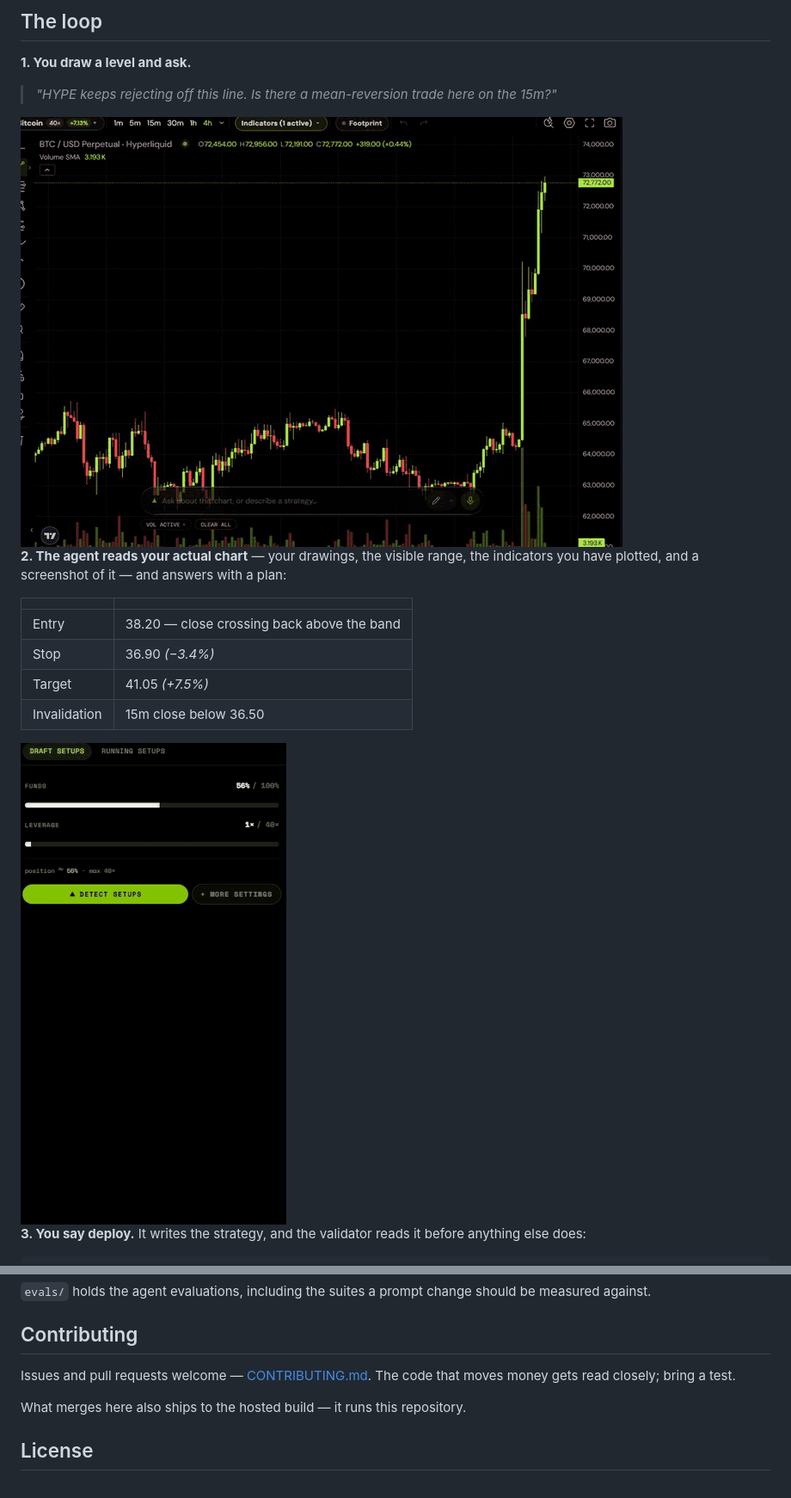
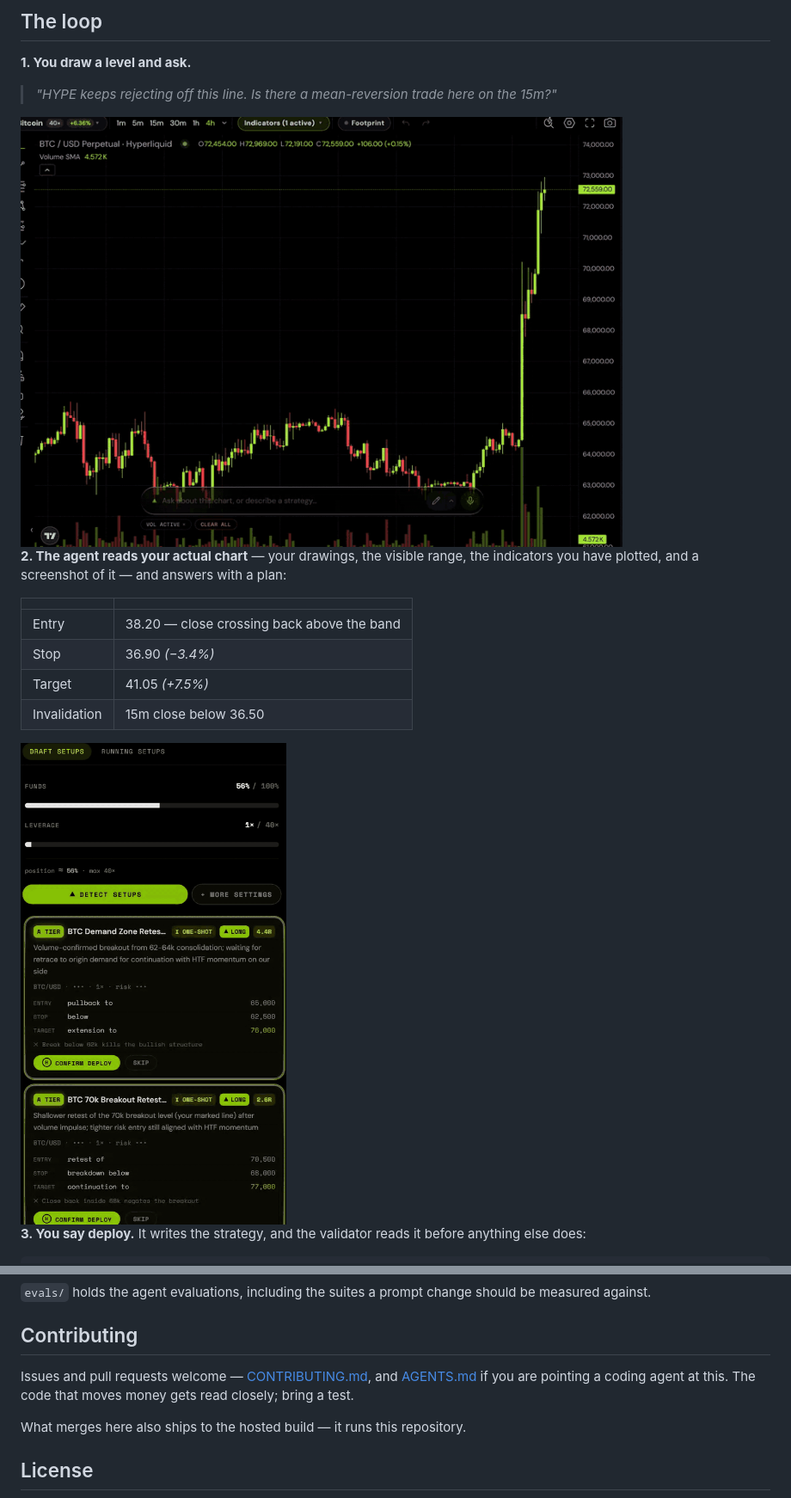
Before and after one commit to Superior-Trade/trading-terminal, a Markdown page: README.md, 2 parts joined by grey strips. Shown at 86% size. GitHub-like rendering; pictures changed too: docs/media/loop-1-draw.gif, docs/media/loop-2-detect.gif.

```diff
--- a/README.md
+++ b/README.md
@@ -190,8 +190,9 @@ measured against.
 
 ## Contributing
 
-Issues and pull requests welcome — [CONTRIBUTING.md](CONTRIBUTING.md). The code that
-moves money gets read closely; bring a test.
+Issues and pull requests welcome — [CONTRIBUTING.md](CONTRIBUTING.md), and
+[AGENTS.md](AGENTS.md) if you are pointing a coding agent at this. The code that moves
+money gets read closely; bring a test.
 
 What merges here also ships to the hosted build — it runs this repository.
 
```
Also changed, not shown: AGENTS.md (added, +74 -0 lines), docs/media/loop-4-running.gif, public/favicon.png (deleted), public/logo-mark.png (deleted), 7 other files.
